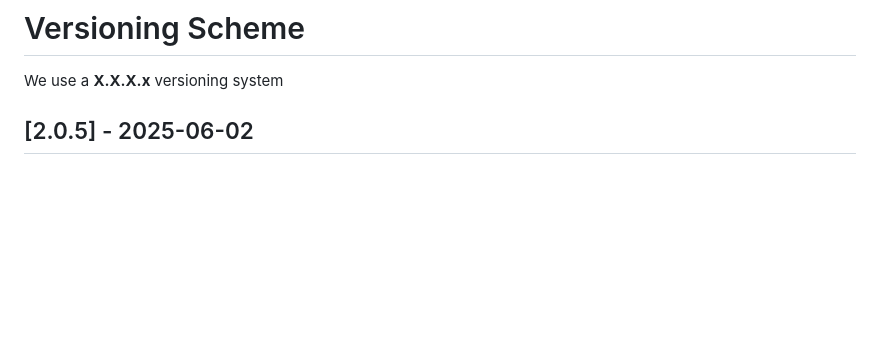
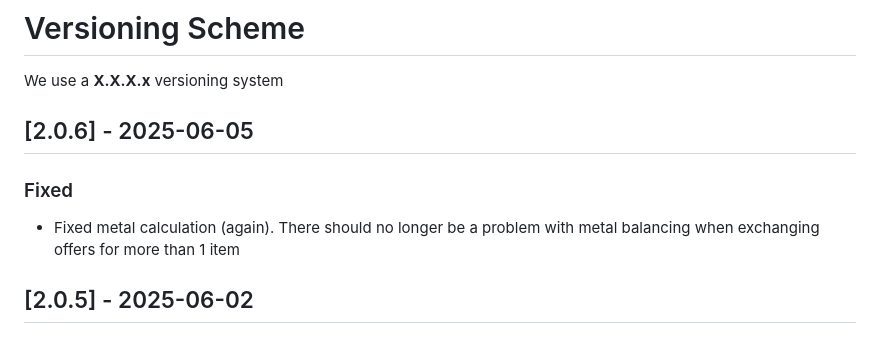
Before and after one commit to BrBriz/One-Click-Offer, a Markdown page: CHANGELOG.md, the part around the change. GitHub-like rendering; blank space fills up the shorter version.

```diff
--- a/CHANGELOG.md
+++ b/CHANGELOG.md
@@ -3,6 +3,10 @@
 # Versioning Scheme
 
 We use a **X.X.X.x** versioning system
+
+## [2.0.6] - 2025-06-05
+### Fixed
+- Fixed metal calculation (again). There should no longer be a problem with metal balancing when exchanging offers for more than 1 item
 
 ## [2.0.5] - 2025-06-02
 ### Added
```
Also changed, not shown: images/NextSellOrder.png, 1 other file.
